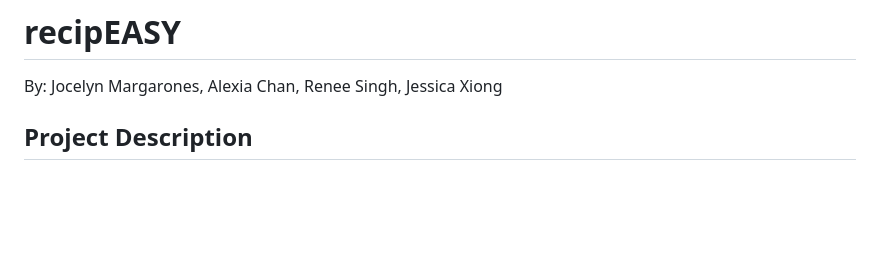
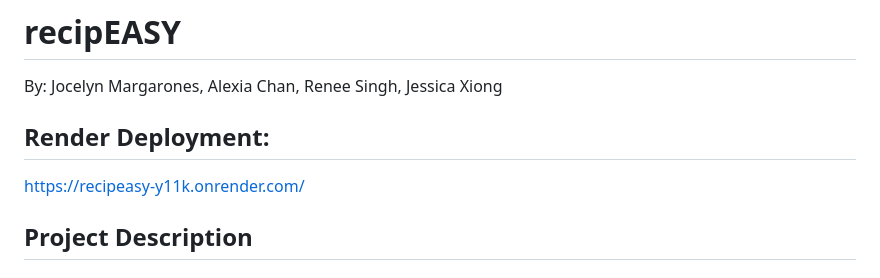
Before and after one commit to jessxiong/recipeasy, a Markdown page: README.md, the part around the change. Rendered like a GitHub page; blank space fills up the shorter version.

Commit message:
Update README.md
added render deployment to readme

```diff
--- a/README.md
+++ b/README.md
@@ -1,5 +1,8 @@
 # recipEASY
 By: Jocelyn Margarones, Alexia Chan, Renee Singh, Jessica Xiong
+
+## Render Deployment:
+https://recipeasy-y11k.onrender.com/
 
 ## Project Description
 ### Who is our target audience?
```
